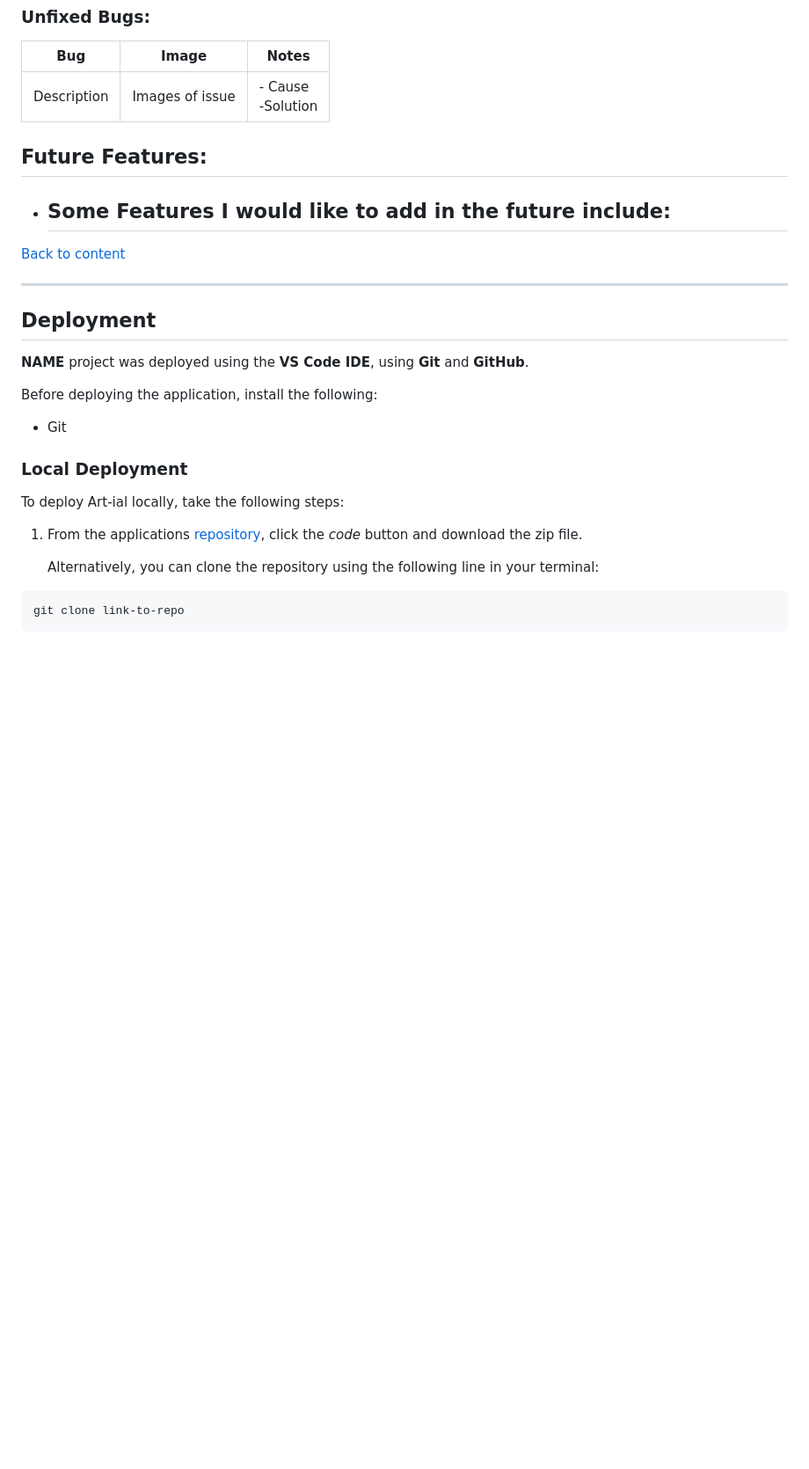
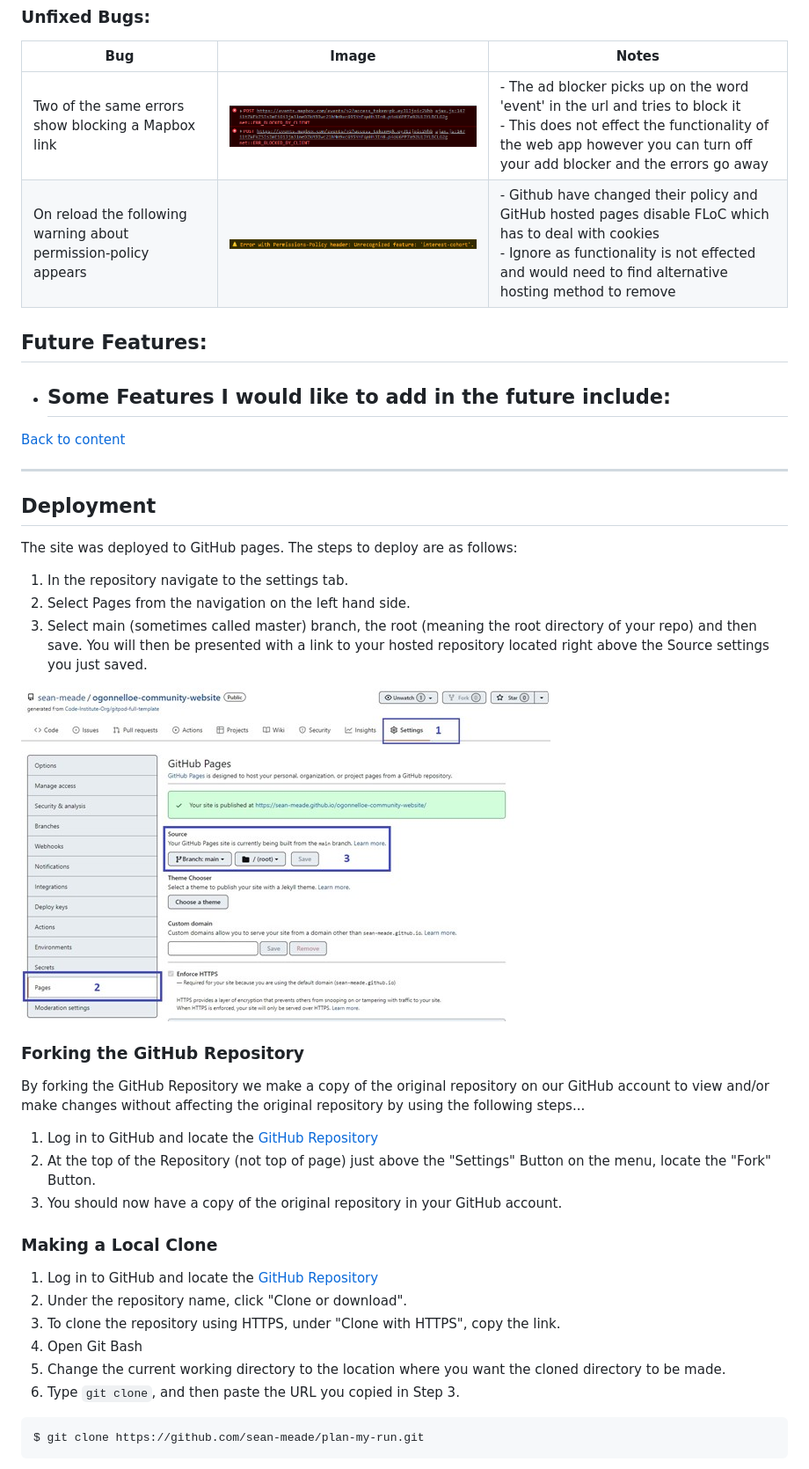
Before and after one commit to sean-meade/plan-my-run, a Markdown page: README.md, the part around the change printed below. Shown: that part at 88% size. GitHub-like rendering; pictures changed too: docs/images/github-deployment-steps.jpg (added), docs/images/warning-permission-policy.png (added); blank space fills up the shorter version.

Commit message:
Add deployment section and unfixed bugs to README

````diff
--- a/README.md
+++ b/README.md
@@ -433,7 +433,8 @@ Description | Images of issue | - Cause <br> -Solution
 ### Unfixed Bugs:
 Bug | Image | Notes
 --- | --- | ---
-Description | Images of issue | - Cause <br> -Solution
+Two of the same errors show blocking a Mapbox link | ![Error from ad blocker](docs/images/error-from-add-blocker.png "Error from ad blocker") | - The ad blocker picks up on the word 'event' in the url and tries to block it<br> - This does not effect the functionality of the web app however you can turn off your add blocker and the errors go away
+On reload the following warning about permission-policy appears | ![Error from ad blocker](docs/images/warning-permission-policy.png "Error from ad blocker") | - Github have changed their policy and GitHub hosted pages disable FLoC which has to deal with cookies <br> - Ignore as functionality is not effected and would need to find alternative hosting method to remove
 
 ## Future Features:
 - Some Features I would like to add in the future include:
@@ -446,21 +447,32 @@ Description | Images of issue | - Cause <br> -Solution
 
 ## Deployment
 
-**NAME** project was deployed using the **VS Code IDE**, using **Git** and **GitHub**.
+The site was deployed to GitHub pages. The steps to deploy are as follows:
+1.	In the repository navigate to the settings tab.
+2.	Select Pages from the navigation on the left hand side.
+3.	Select main (sometimes called master) branch, the root (meaning the root directory of your repo) and then save.
+You will then be presented with a link to your hosted repository located right above the Source settings you just saved.
 
-Before deploying the application, install the following:
+![Steps to host a website with Github Pages](docs/images/github-deployment-steps.jpg)
 
-- Git
+### Forking the GitHub Repository
 
-### Local Deployment
+By forking the GitHub Repository we make a copy of the original repository on our GitHub account to view and/or make changes without affecting the original repository by using the following steps...
 
-To deploy Art-ial locally, take the following steps:
+1. Log in to GitHub and locate the [GitHub Repository](https://github.com/)
+2. At the top of the Repository (not top of page) just above the "Settings" Button on the menu, locate the "Fork" Button.
+3. You should now have a copy of the original repository in your GitHub account.
 
-1. From the applications [repository](link-to-repo), click the *code* button and download the zip file.
+### Making a Local Clone
 
-    Alternatively, you can clone the repository using the following line in your terminal:
+1. Log in to GitHub and locate the [GitHub Repository](https://github.com/)
+2. Under the repository name, click "Clone or download".
+3. To clone the repository using HTTPS, under "Clone with HTTPS", copy the link.
+4. Open Git Bash
+5. Change the current working directory to the location where you want the cloned directory to be made.
+6. Type `git clone`, and then paste the URL you copied in Step 3.
 
-```terminal
-git clone link-to-repo
+```
+$ git clone https://github.com/sean-meade/plan-my-run.git
 ```
 
````
Also changed, not shown: other parts of README.md (+12 -1 lines), docs/images/error-from-add-blocker.png (renamed from docs/images/error-from-add=blocker.png).
